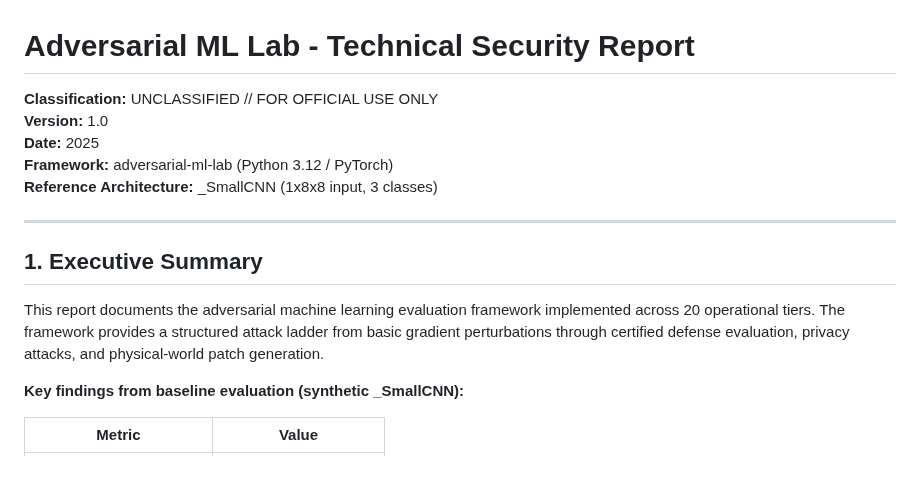
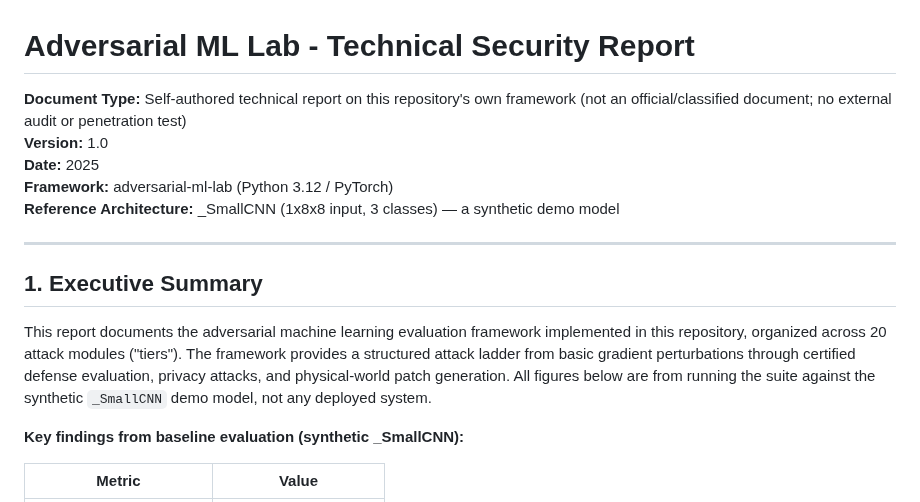
Before and after one commit to poojakira/adversarial-ml-lab, a Markdown page: docs/TECHNICAL_REPORT.md, the part around the change. GitHub-like rendering; blank space fills up the shorter version.

```diff
--- a/docs/TECHNICAL_REPORT.md
+++ b/docs/TECHNICAL_REPORT.md
@@ -1,19 +1,21 @@
 # Adversarial ML Lab - Technical Security Report
 
-**Classification:** UNCLASSIFIED // FOR OFFICIAL USE ONLY
+**Document Type:** Self-authored technical report on this repository's own framework (not an official/classified document; no external audit or penetration test)
 **Version:** 1.0
 **Date:** 2025
 **Framework:** adversarial-ml-lab (Python 3.12 / PyTorch)
-**Reference Architecture:** _SmallCNN (1x8x8 input, 3 classes)
+**Reference Architecture:** _SmallCNN (1x8x8 input, 3 classes) — a synthetic demo model
 
 ---
 
 ## 1. Executive Summary
 
 This report documents the adversarial machine learning evaluation framework
-implemented across 20 operational tiers. The framework provides a structured
-attack ladder from basic gradient perturbations through certified defense
-evaluation, privacy attacks, and physical-world patch generation.
+implemented in this repository, organized across 20 attack modules ("tiers").
+The framework provides a structured attack ladder from basic gradient
+perturbations through certified defense evaluation, privacy attacks, and
+physical-world patch generation. All figures below are from running the suite
+against the synthetic `_SmallCNN` demo model, not any deployed system.
 
 **Key findings from baseline evaluation (synthetic _SmallCNN):**
 
```
Also changed, not shown: docs/EXECUTIVE_REPORT.md (+23 -7 lines).
